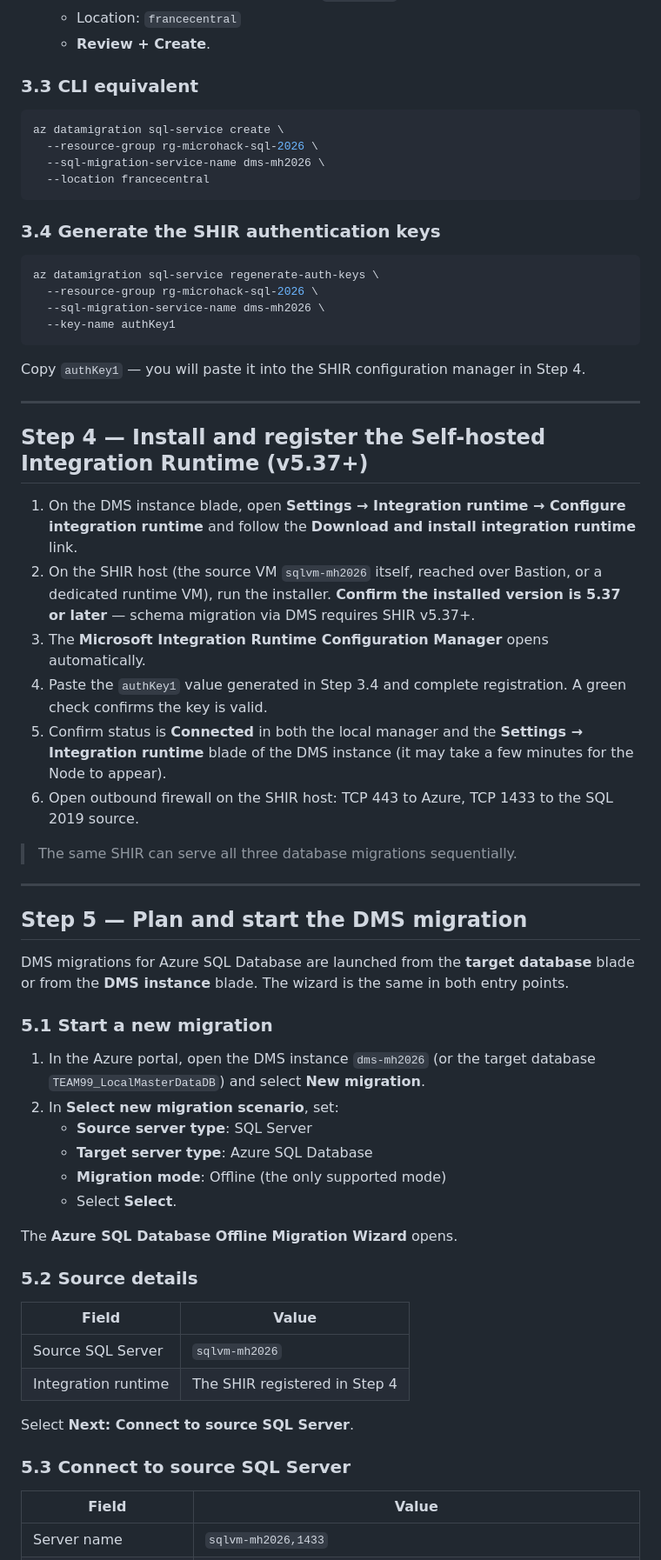
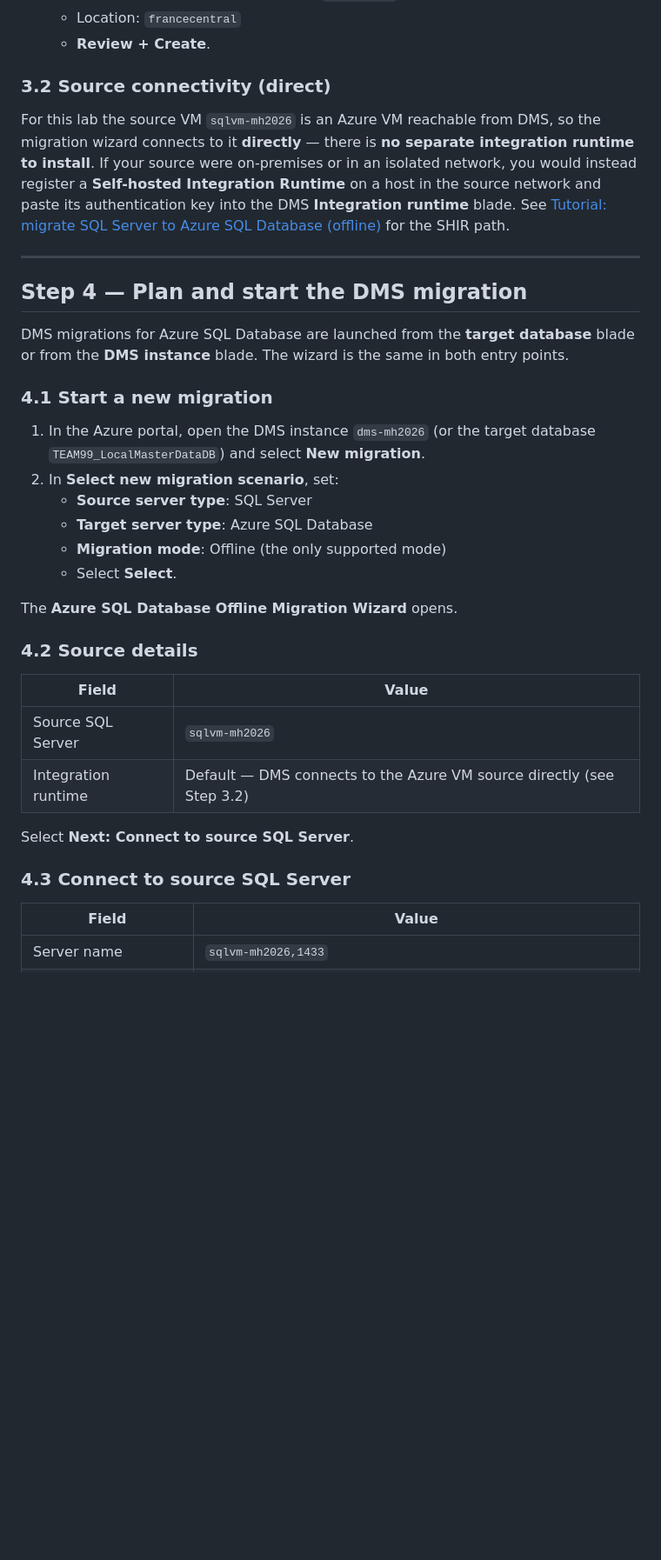
Before and after one commit to aofvalley/microhack-sql-2026, a Markdown page: walkthrough/challenge-02/solution-02.md, the part around one of its changes. Shown at 87% size. Rendered like a GitHub page; blank space fills up the shorter version.

````diff
--- a/walkthrough/challenge-02/solution-02.md
+++ b/walkthrough/challenge-02/solution-02.md
@@ -313,52 +242,24 @@ Following the official tutorial:
    - Location: `francecentral`
    - **Review + Create**.
 
-### 3.3 CLI equivalent
+### 3.2 Source connectivity (direct)
 
-```bash
-az datamigration sql-service create \
-  --resource-group rg-microhack-sql-2026 \
-  --sql-migration-service-name dms-mh2026 \
-  --location francecentral
-```
-
-### 3.4 Generate the SHIR authentication keys
-
-```bash
-az datamigration sql-service regenerate-auth-keys \
-  --resource-group rg-microhack-sql-2026 \
-  --sql-migration-service-name dms-mh2026 \
-  --key-name authKey1
-```
-
-Copy `authKey1` — you will paste it into the SHIR configuration manager in Step 4.
+For this lab the source VM `sqlvm-mh2026` is an Azure VM reachable from DMS, so the migration
+wizard connects to it **directly** — there is **no separate integration runtime to install**. If
+your source were on-premises or in an isolated network, you would instead register a
+**Self-hosted Integration Runtime** on a host in the source network and paste its authentication
+key into the DMS **Integration runtime** blade. See
+[Tutorial: migrate SQL Server to Azure SQL Database (offline)](https://learn.microsoft.com/en-us/data-migration/sql-server/database/database-migration-service)
+for the SHIR path.
 
 ---
 
-## Step 4 — Install and register the Self-hosted Integration Runtime (v5.37+)
-
-1. On the DMS instance blade, open **Settings → Integration runtime → Configure integration
-   runtime** and follow the **Download and install integration runtime** link.
-2. On the SHIR host (the source VM `sqlvm-mh2026` itself, reached over Bastion, or a dedicated
-   runtime VM), run the installer. **Confirm the installed version is 5.37 or later** — schema
-   migration via DMS requires SHIR v5.37+.
-3. The **Microsoft Integration Runtime Configuration Manager** opens automatically.
-4. Paste the `authKey1` value generated in Step 3.4 and complete registration. A green check
-   confirms the key is valid.
-5. Confirm status is **Connected** in both the local manager and the **Settings → Integration
-   runtime** blade of the DMS instance (it may take a few minutes for the Node to appear).
-6. Open outbound firewall on the SHIR host: TCP 443 to Azure, TCP 1433 to the SQL 2019 source.
-
-> The same SHIR can serve all three database migrations sequentially.
-
----
-
-## Step 5 — Plan and start the DMS migration
+## Step 4 — Plan and start the DMS migration
 
 DMS migrations for Azure SQL Database are launched from the **target database** blade or from
 the **DMS instance** blade. The wizard is the same in both entry points.
 
-### 5.1 Start a new migration
+### 4.1 Start a new migration
 
 1. In the Azure portal, open the DMS instance `dms-mh2026` (or the target database
    `TEAM99_LocalMasterDataDB`) and select **New migration**.
@@ -370,16 +271,16 @@ the **DMS instance** blade. The wizard is the same in both entry points.
 
 The **Azure SQL Database Offline Migration Wizard** opens.
 
-### 5.2 Source details
+### 4.2 Source details
 
 | Field | Value |
 |---|---|
 | Source SQL Server | `sqlvm-mh2026` |
-| Integration runtime | The SHIR registered in Step 4 |
+| Integration runtime | Default — DMS connects to the Azure VM source directly (see Step 3.2) |
 
 Select **Next: Connect to source SQL Server**.
 
-### 5.3 Connect to source SQL Server
+### 4.3 Connect to source SQL Server
 
 | Field | Value |
 |---|---|
````
Also changed, not shown: other parts of walkthrough/challenge-02/solution-02.md (+63 -166 lines), walkthrough/challenge-01/solution-01.md (+4 -6 lines).
